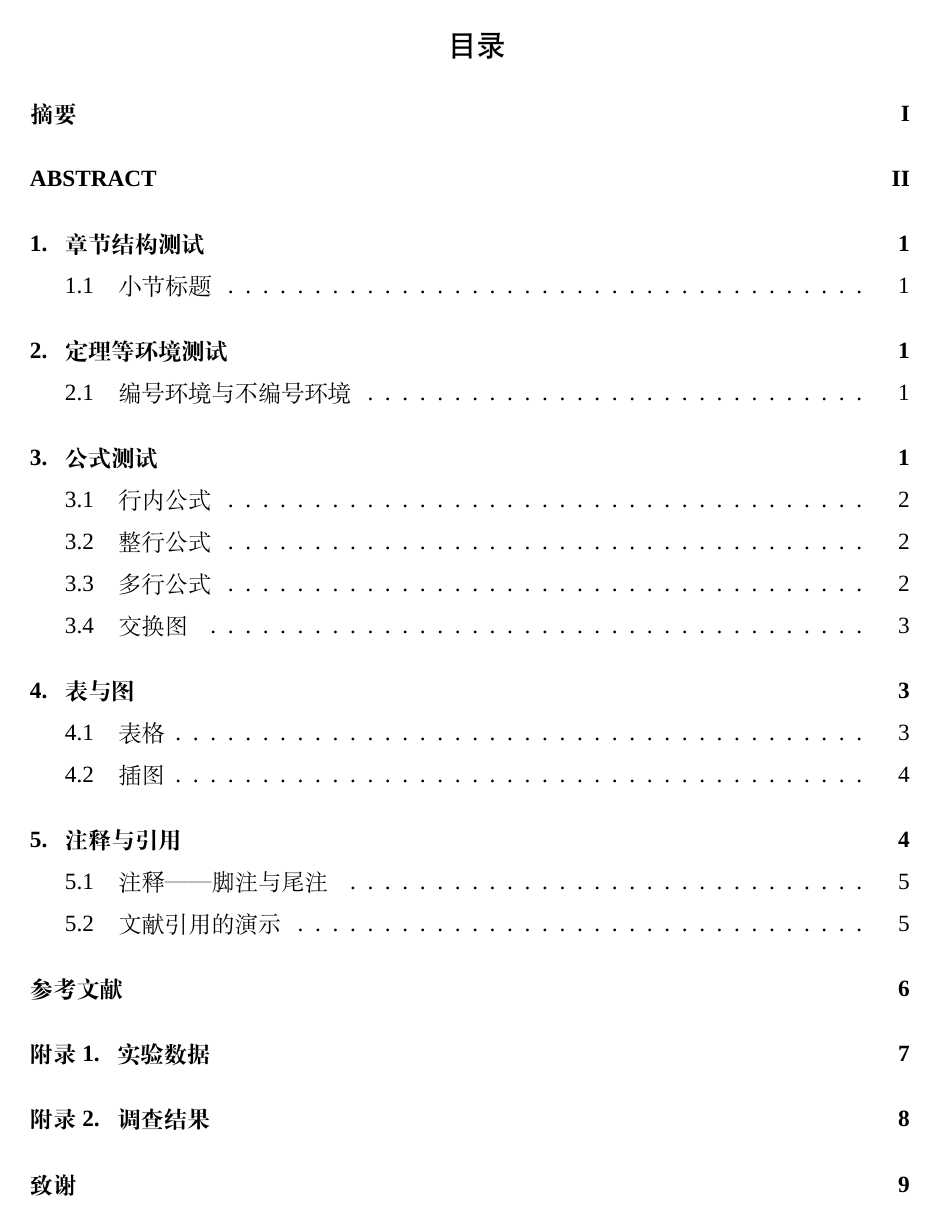
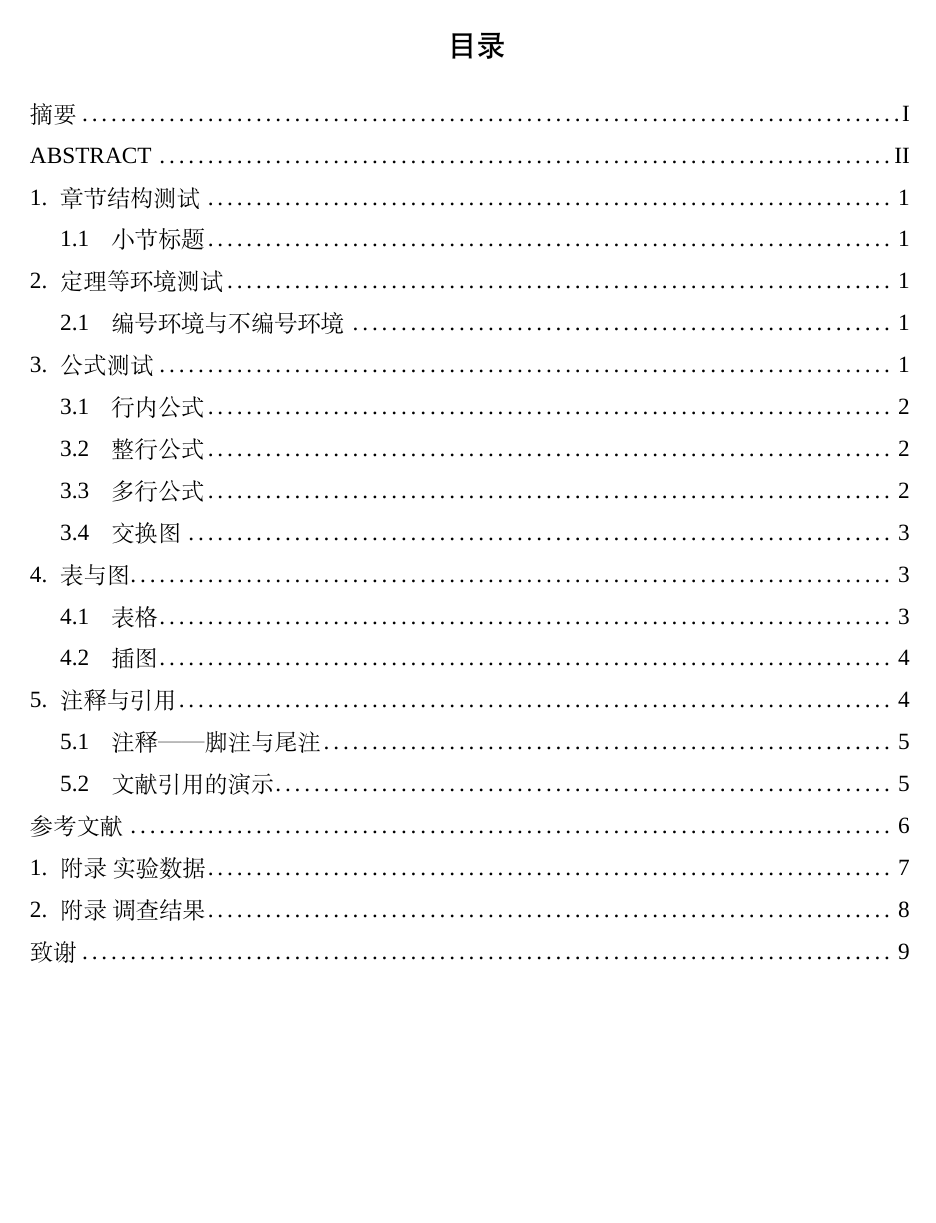
Before and after one commit to Jarvis-K/ECNU_Latex_Template, a LaTeX paper (main.tex, which reads packages_and_settings.tex): page 2 of 14. Compiled offline with XeLaTeX; a missing font is replaced by an installed copy or a similar font.

Commit message:
fix some problem with table of content (dot line)

```diff
--- a/packages_and_settings.tex
+++ b/packages_and_settings.tex
@@ -17,7 +17,7 @@
 \usepackage{bicaption}
 
 
-
+\usepackage{titletoc}\contentsmargin{0pt}\renewcommand\contentspage{\thecontentspage}\dottedcontents{section}[1.3em]{}{1.3em}{5pt}\dottedcontents{subsection}[3.5em]{}{2.2em}{5pt}
 
 \captionsetup[figure][bi-second]{name=Figure} %设置图的英文编号前缀
 \captionsetup[table][bi-second]{name=Table} %设置表的英文编号前缀
```
